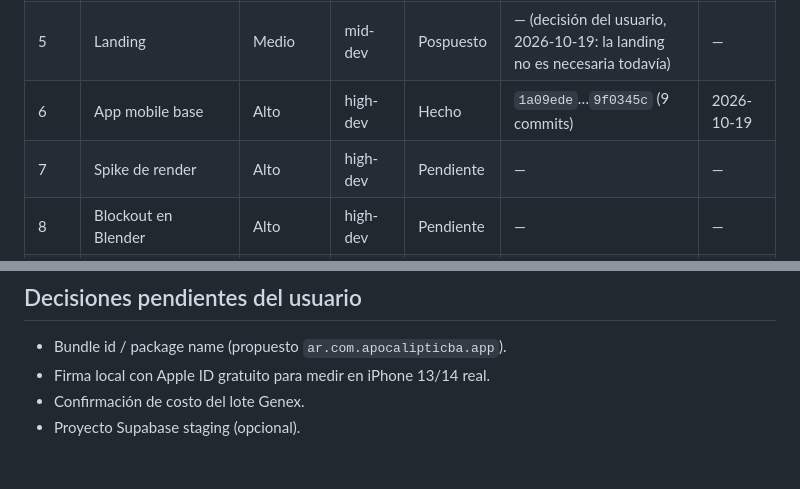
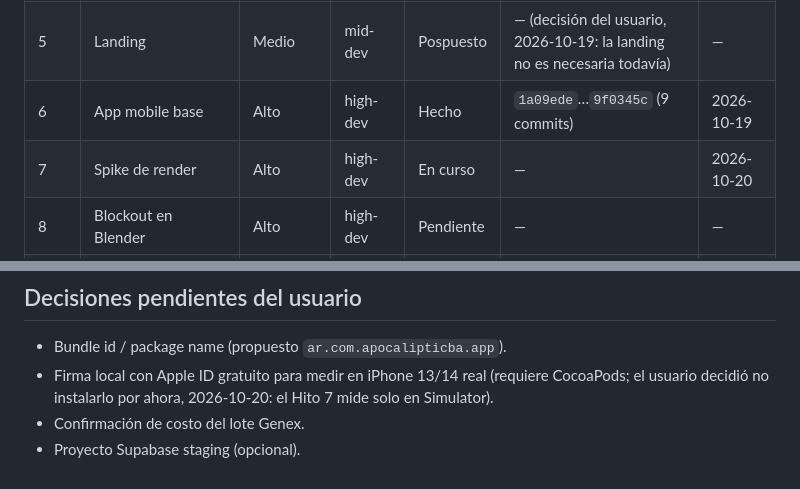
Before and after one commit to nhsiciliano/ApocalipticBA, a Markdown page: docs/plan/estado.md, 2 parts joined by grey strips. Drawn GitHub-style.

Commit message:
docs: start Hito 7 (render spike), Simulator-only measurements for now
Co-Authored-By: Claude Fable 5.1 <noreply@anthropic.com>

```diff
--- a/docs/plan/estado.md
+++ b/docs/plan/estado.md
@@ -11,7 +11,7 @@ Actualizado por la sesión `planner` al cerrar cada hito. Fuente de verdad del a
 | 4    | Supabase             | Medio      | mid-dev  | Hecho     | `f7ea514`…`025f422` (8 commits)                                          | 2026-10-19 |
 | 5    | Landing              | Medio      | mid-dev  | Pospuesto | — (decisión del usuario, 2026-10-19: la landing no es necesaria todavía) | —          |
 | 6    | App mobile base      | Alto       | high-dev | Hecho     | `1a09ede`…`9f0345c` (9 commits)                                          | 2026-10-19 |
-| 7    | Spike de render      | Alto       | high-dev | Pendiente | —                                                                        | —          |
+| 7    | Spike de render      | Alto       | high-dev | En curso  | —                                                                        | 2026-10-20 |
 | 8    | Blockout en Blender  | Alto       | high-dev | Pendiente | —                                                                        | —          |
 | 9    | Recorrido caminable  | Alto       | high-dev | Pendiente | —                                                                        | —          |
 | 10   | Genex                | Medio      | mid-dev  | Pendiente | —                                                                        | —          |
@@ -45,6 +45,6 @@ Actualizado por la sesión `planner` al cerrar cada hito. Fuente de verdad del a
 ## Decisiones pendientes del usuario
 
 - Bundle id / package name (propuesto `ar.com.apocalipticba.app`).
-- Firma local con Apple ID gratuito para medir en iPhone 13/14 real.
+- Firma local con Apple ID gratuito para medir en iPhone 13/14 real (requiere CocoaPods; el usuario decidió no instalarlo por ahora, 2026-10-20: el Hito 7 mide solo en Simulator).
 - Confirmación de costo del lote Genex.
 - Proyecto Supabase staging (opcional).
```
